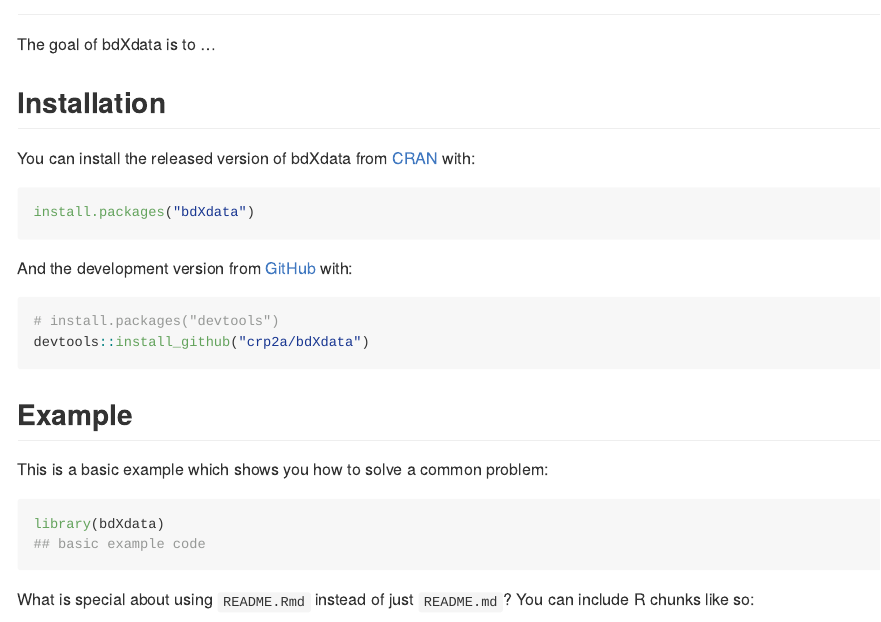
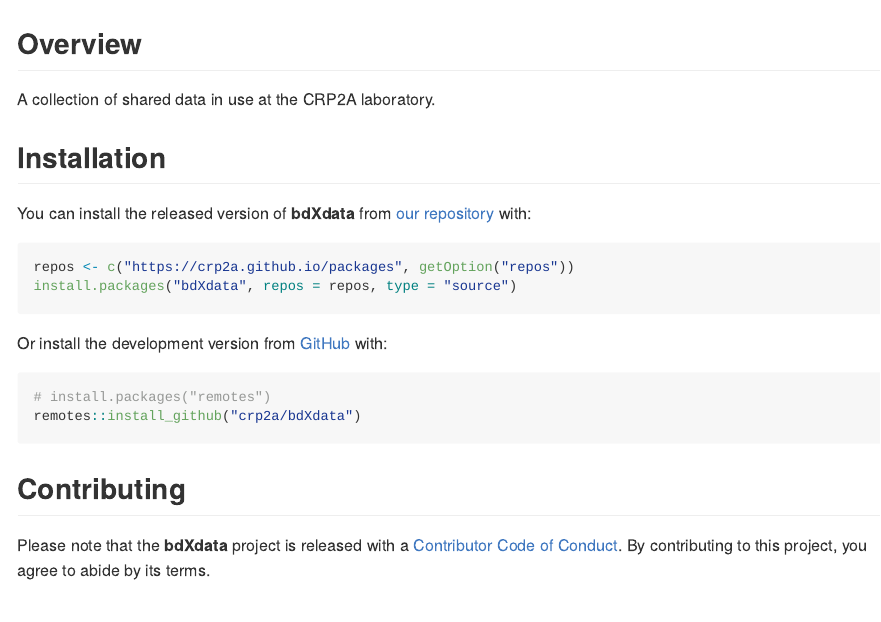
Before and after one commit to crp2a/bdXdata, an R Markdown document (README.Rmd): the page in a window 1100 px wide, from 80 px down before the commit and from 90 px down after it. The pictures show the output file README.md that the author committed with the source, drawn offline in the style of GitHub.

Commit message:
Update README and package metadata

````diff
--- a/README.Rmd
+++ b/README.Rmd
@@ -18,30 +18,26 @@
 <!-- badges: start -->
 <!-- badges: end -->
 
-The goal of bdXdata is to ...
+## Overview
+
+A collection of shared data in use at the CRP2A laboratory.
 
 ## Installation
 
-You can install the released version of bdXdata from [CRAN](https://CRAN.R-project.org) with:
+You can install the released version of **bdXdata** from [our repository](https://github.com/crp2a/packages) with:
 
-``` r
-install.packages("bdXdata")
+```{r drat-installation, eval=FALSE}
+repos <- c("https://crp2a.github.io/packages", getOption("repos"))
+install.packages("bdXdata", repos = repos, type = "source")
 ```
 
-And the development version from [GitHub](https://github.com/) with:
+Or install the development version from [GitHub](https://github.com/) with:
 
-``` r
-# install.packages("devtools")
-devtools::install_github("crp2a/bdXdata")
-```
-## Example
-
-This is a basic example which shows you how to solve a common problem:
-
-```{r example}
-library(bdXdata)
-## basic example code
+```{r gh-installation, eval=FALSE}
+# install.packages("remotes")
+remotes::install_github("crp2a/bdXdata")
 ```
 
-What is special about using `README.Rmd` instead of just `README.md`? You can include R chunks like so:
+## Contributing
 
+Please note that the **bdXdata** project is released with a [Contributor Code of Conduct](https://github.com/crp2a/bdXdata/blob/master/.github/CODE_OF_CONDUCT.md). By contributing to this project, you agree to abide by its terms.
````
Also changed, not shown: README.md, README.Rmd (15 more changed lines), 4 other files.
